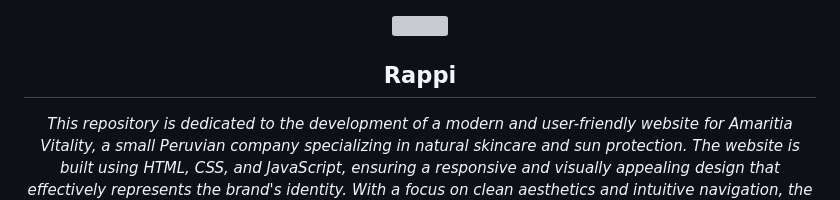
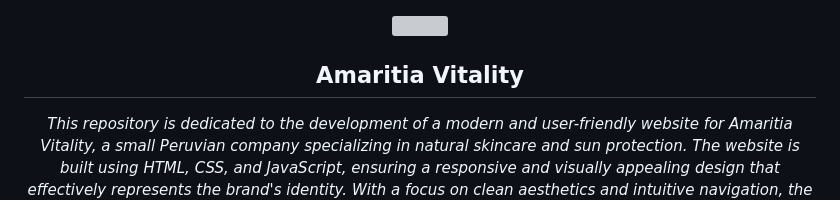
Before and after one commit to Cris223511/amaritia-vitality, a Markdown page: README.md, the part around the change. GitHub-like rendering; grey boxes are pictures that could not be loaded.

```diff
--- a/README.md
+++ b/README.md
@@ -1,6 +1,6 @@
 <p align="center">
   <img width="120" src="https://user-images.githubusercontent.com/6661165/91657958-61b4fd00-eb00-11ea-9def-dc7ef5367e34.png" />
-  <h2 align="center">Rappi</h2>
+  <h2 align="center">Amaritia Vitality</h2>
 </p>
 
 <i>
```
